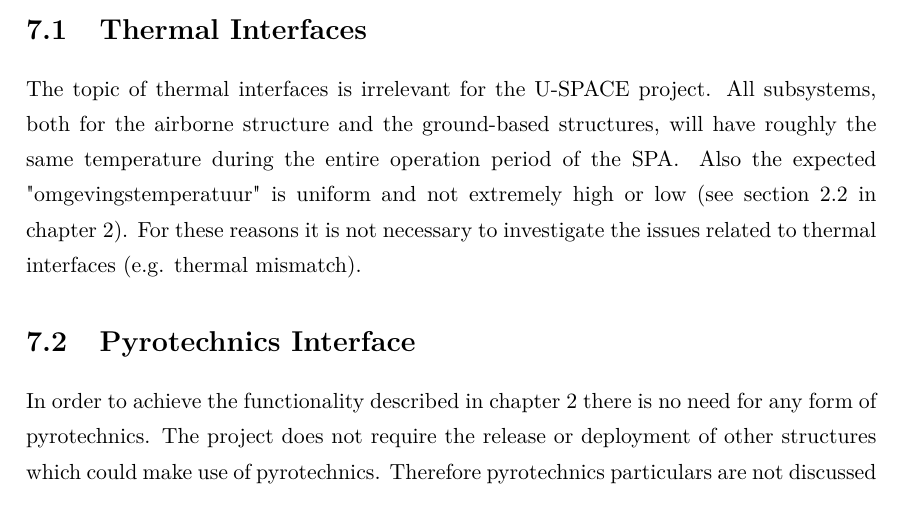
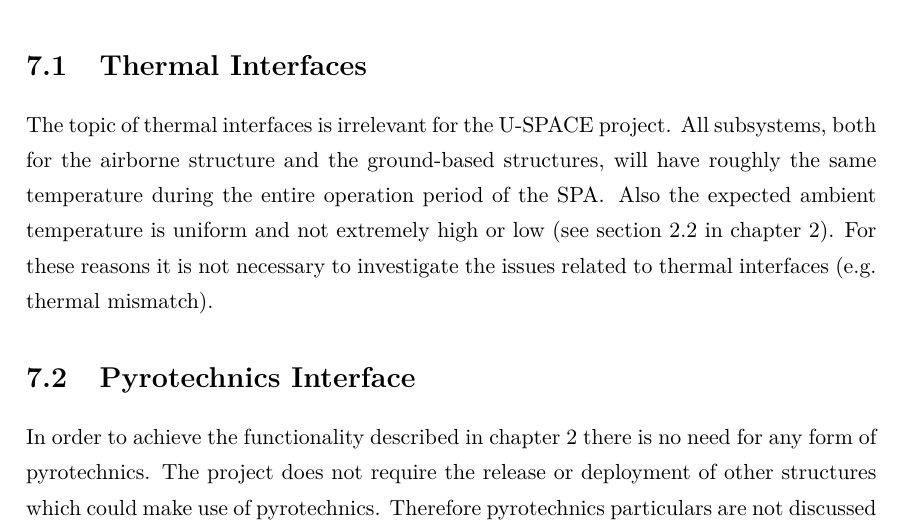
Before and after one commit to bash0/uspace-doc, a LaTeX thesis (CDR/TEMPLATE.tex, which reads CDR/thermal_pyro_emc.tex): part of page 44 of 54, cut so that both start at the same text. Compiled offline with pdfLaTeX.

Commit message:
Correction chapter 7

```diff
--- a/CDR/thermal_pyro_emc.tex
+++ b/CDR/thermal_pyro_emc.tex
@@ -3,7 +3,7 @@
 
 \section{Thermal Interfaces}
 
-The topic of thermal interfaces is irrelevant for the \ac{U-SPACE} project. All subsystems, both for the airborne structure and the ground-based structures, will have roughly the same temperature during the entire operation period of the \ac{SPA}. Also the expected "omgevingstemperatuur" is uniform and not extremely high or low (see section \ref{sec:constraints} in chapter \ref{chap:goals_constraints}). For these reasons it is not necessary to investigate the issues related to thermal interfaces (e.g. thermal mismatch).
+The topic of thermal interfaces is irrelevant for the \ac{U-SPACE} project. All subsystems, both for the airborne structure and the ground-based structures, will have roughly the same temperature during the entire operation period of the \ac{SPA}. Also the expected ambient temperature is uniform and not extremely high or low (see section \ref{sec:constraints} in chapter \ref{chap:goals_constraints}). For these reasons it is not necessary to investigate the issues related to thermal interfaces (e.g. thermal mismatch).
 
 \section{Pyrotechnics Interface}
 
```
